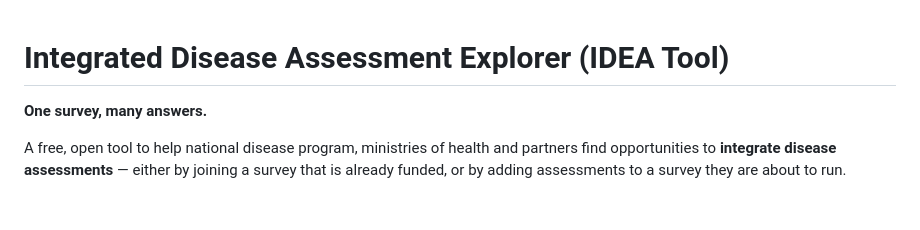
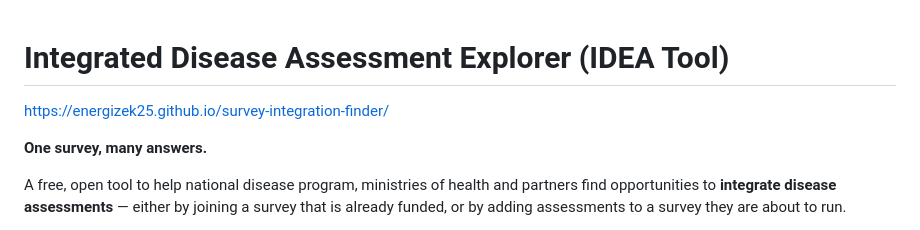
Before and after one commit to energizek25/survey-integration-finder, a Markdown page: README.md, the part around the change. Rendered like a GitHub page; blank space fills up the shorter version.

Commit message:
Add link to survey integration finder in README

```diff
--- a/README.md
+++ b/README.md
@@ -1,4 +1,5 @@
 # Integrated Disease Assessment Explorer (IDEA Tool)
+https://energizek25.github.io/survey-integration-finder/
 
 **One survey, many answers.**
 
```
